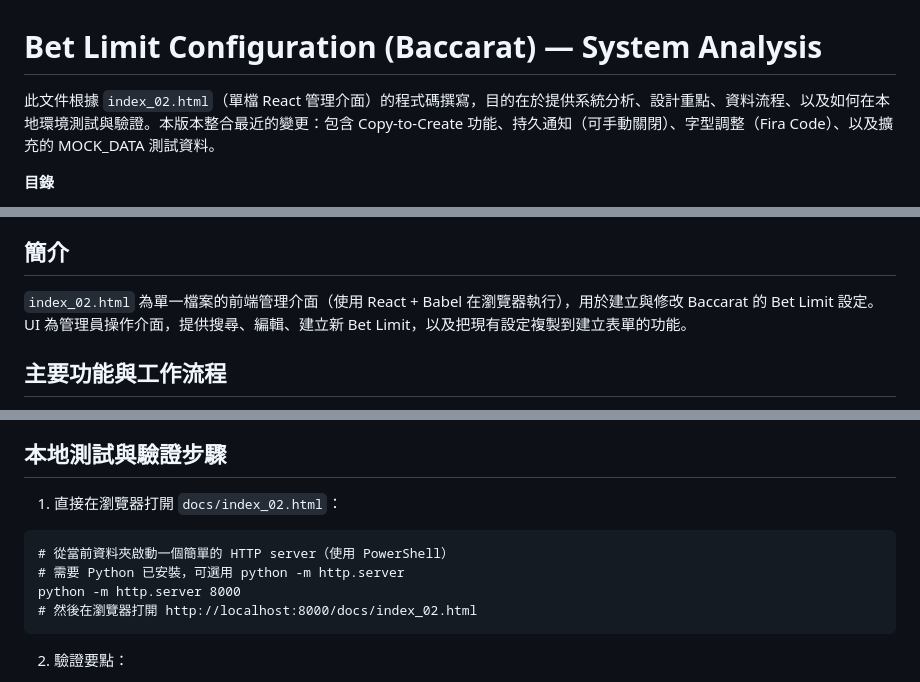
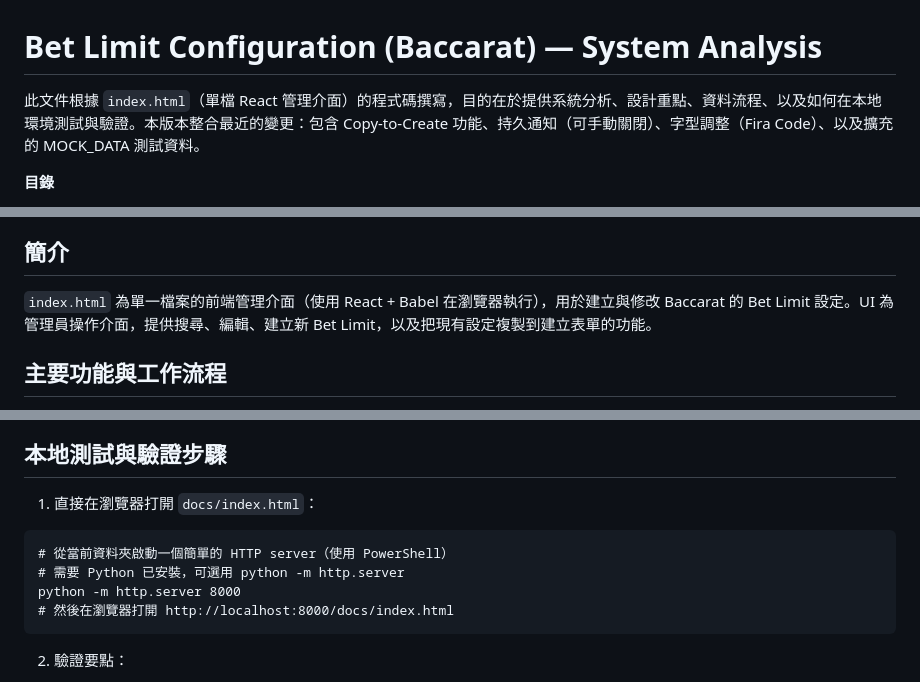
Before and after one commit to wowisjill-png/op_server, a Markdown page: README.md, 3 parts joined by grey strips. Rendered like a GitHub page.

Commit message:
Revise README for Bet Limit Configuration updates
Updated the README to reflect changes in the Bet Limit Configuration system, including the introduction of the Copy-to-Create feature and improvements in notification handling.

````diff
--- a/README.md
+++ b/README.md
@@ -1,6 +1,6 @@
 # Bet Limit Configuration (Baccarat) — System Analysis
 
-此文件根據 `index_02.html`（單檔 React 管理介面）的程式碼撰寫，目的在於提供系統分析、設計重點、資料流程、以及如何在本地環境測試與驗證。本版本整合最近的變更：包含 Copy-to-Create 功能、持久通知（可手動關閉）、字型調整（Fira Code）、以及擴充的 MOCK_DATA 測試資料。
+此文件根據 `index.html`（單檔 React 管理介面）的程式碼撰寫，目的在於提供系統分析、設計重點、資料流程、以及如何在本地環境測試與驗證。本版本整合最近的變更：包含 Copy-to-Create 功能、持久通知（可手動關閉）、字型調整（Fira Code）、以及擴充的 MOCK_DATA 測試資料。
 
 **目錄**
 - 簡介
@@ -16,7 +16,7 @@
 
 ## 簡介
 
-`index_02.html` 為單一檔案的前端管理介面（使用 React + Babel 在瀏覽器執行），用於建立與修改 Baccarat 的 Bet Limit 設定。UI 為管理員操作介面，提供搜尋、編輯、建立新 Bet Limit，以及把現有設定複製到建立表單的功能。
+`index.html` 為單一檔案的前端管理介面（使用 React + Babel 在瀏覽器執行），用於建立與修改 Baccarat 的 Bet Limit 設定。UI 為管理員操作介面，提供搜尋、編輯、建立新 Bet Limit，以及把現有設定複製到建立表單的功能。
 
 ## 主要功能與工作流程
 
@@ -99,13 +99,13 @@ flowchart TD
 
 ## 本地測試與驗證步驟
 
-1. 直接在瀏覽器打開 `docs/index_02.html`：
+1. 直接在瀏覽器打開 `docs/index.html`：
 
 ```pwsh
 # 從當前資料夾啟動一個簡單的 HTTP server（使用 PowerShell）
 # 需要 Python 已安裝，可選用 python -m http.server
 python -m http.server 8000
-# 然後在瀏覽器打開 http://localhost:8000/docs/index_02.html
+# 然後在瀏覽器打開 http://localhost:8000/docs/index.html
 ```
 
 2. 驗證要點：
````
Also changed, not shown: other parts of README.md (+1 -1 lines).
